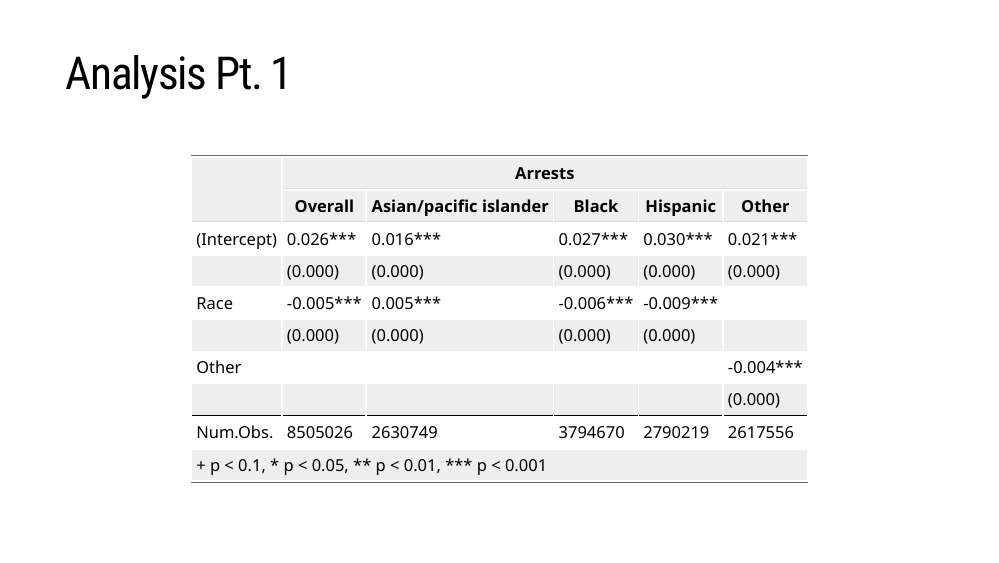
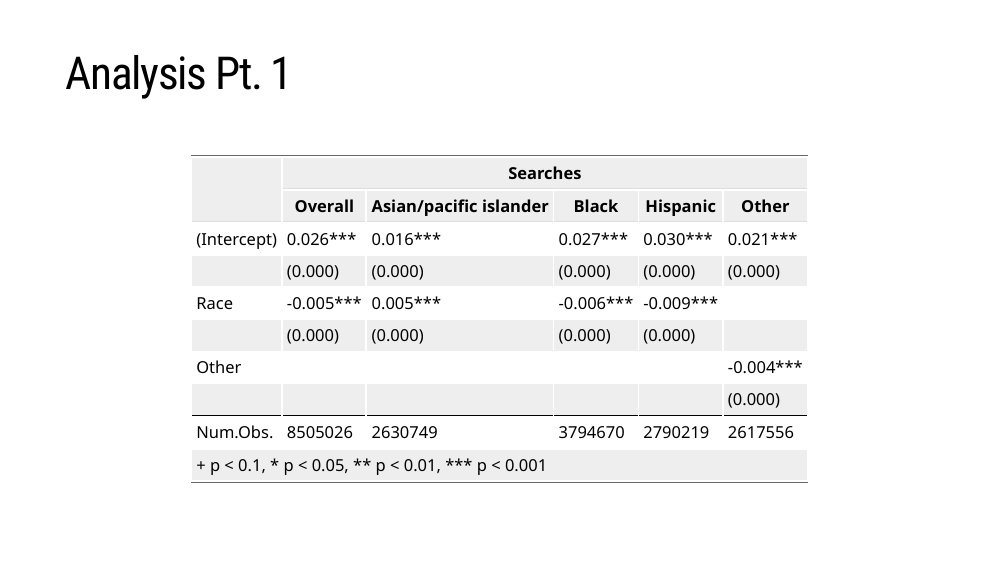
Before and after one commit to SantiagoTaborga/Presentation, an R Markdown document (index.Rmd): page 5 of 11. The pictures show the slides in the output file index.html that the author committed with the source; the slides are laid out offline by our stand-in for remark.js, each with all of its steps uncovered, in fonts that may differ from those the slides ask for, and without slide numbers, shadows or browser add-ons; a font, style sheet, LaTeX package, included part or bibliography that could not be used is replaced or left out.

Commit message:
final final

````diff
--- a/index.Rmd
+++ b/index.Rmd
@@ -201,7 +201,7 @@ table <- modelsummary(
 ## Add header above the table
 table %>%
   tab_spanner(
-    label = "Arrests",
+    label = "Searches",
     columns = c(`Overall`, `Asian/pacific islander`, `Black`, `Hispanic`, `Other`)
   )
 ```
````
Also changed, not shown: index.html.
